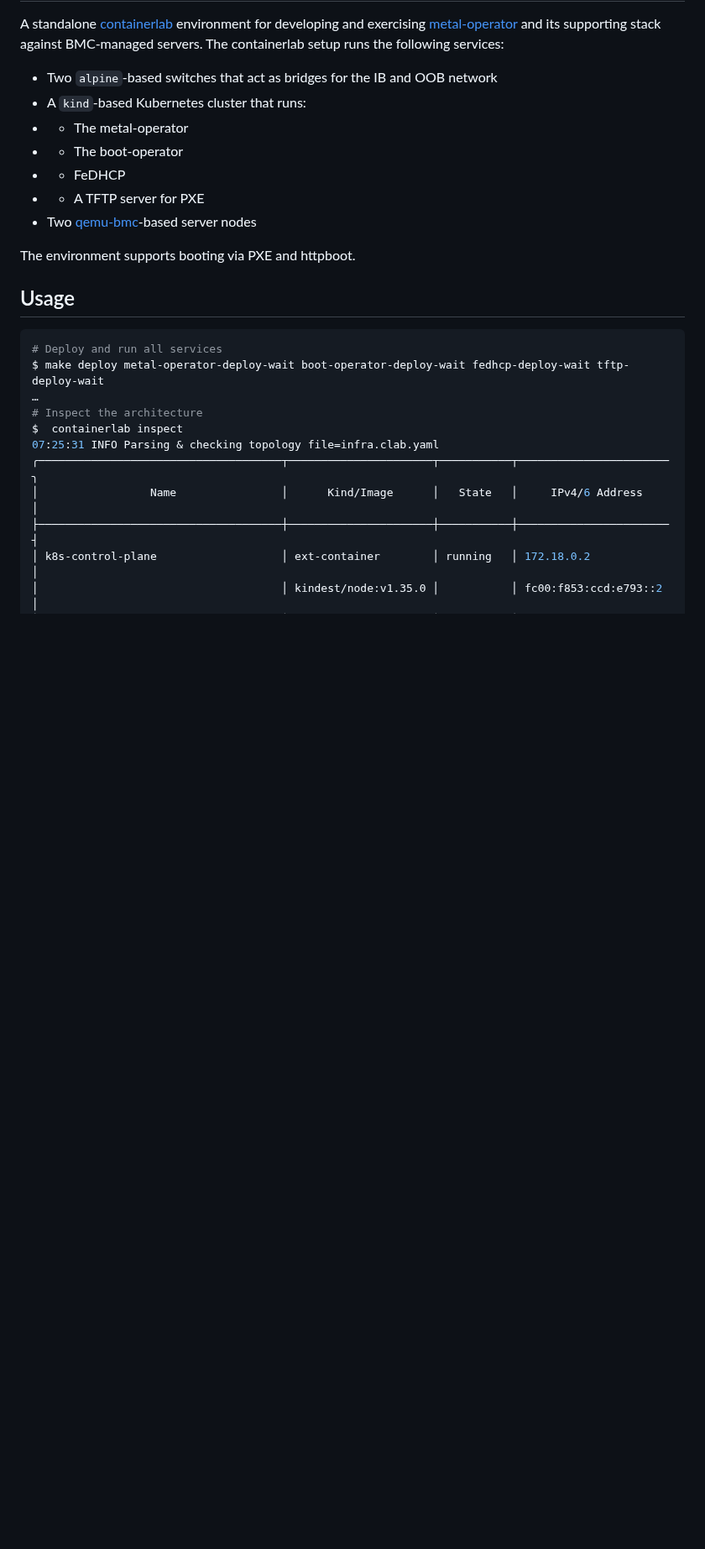
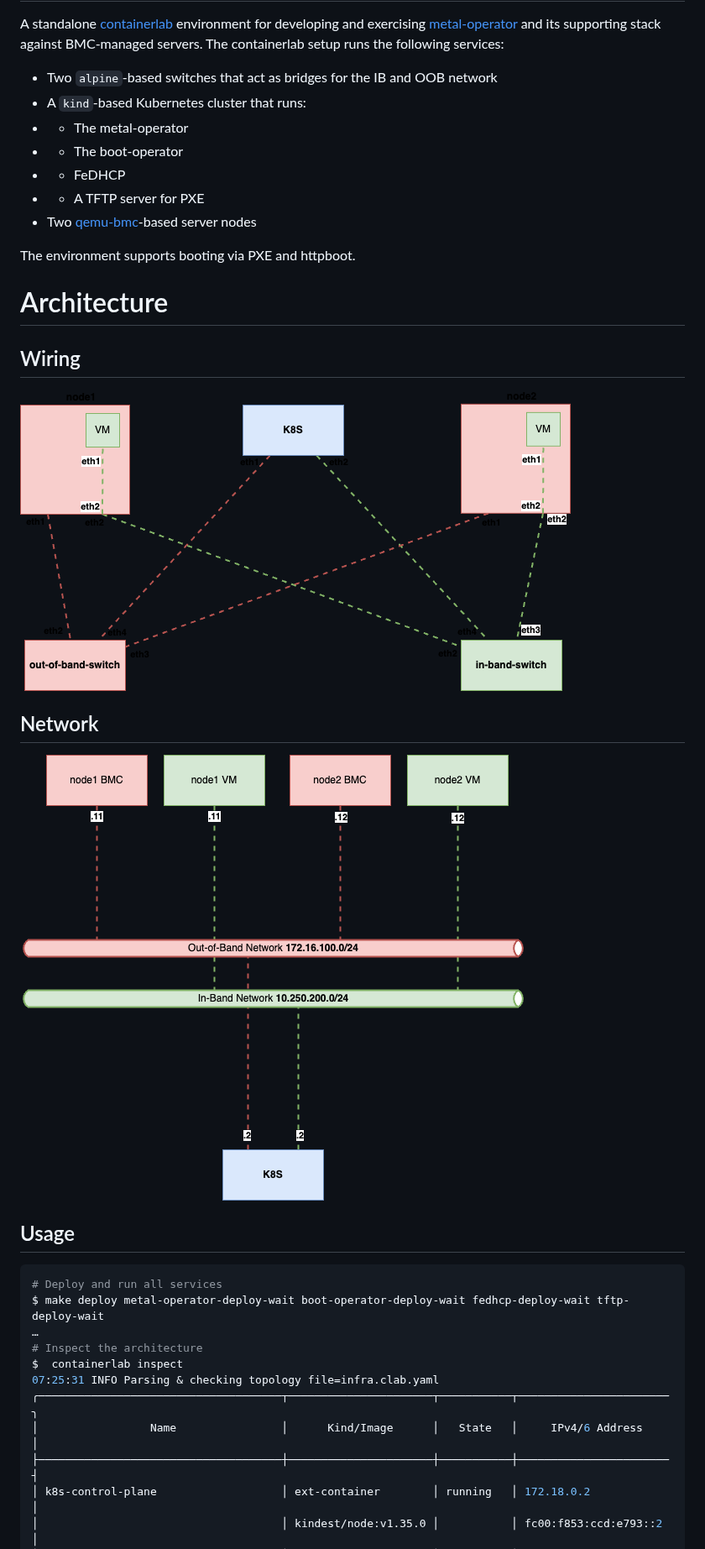
Before and after one commit to simontesar/metal-lab, a Markdown page: README.md, the part around one of its changes. Shown at 84% size. Drawn GitHub-style; pictures changed too: network.drawio.png (added), wiring.drawio.png (added); blank space fills up the shorter version.

Commit message:
doc: add diagrams Signed-off-by: simontesar <simon@simontesar.com>

````diff
--- a/README.md
+++ b/README.md
@@ -13,6 +13,14 @@ runs the following services:
 * Two [qemu-bmc](https://github.com/simontesar/qemu-bmc)-based server nodes
 
 The environment supports booting via PXE and httpboot.
+
+# Architecture
+## Wiring
+![Wiring diagram](wiring.drawio.png)
+
+## Network
+![Network architecture](network.drawio.png)
+
 ## Usage
 ```shell
 # Deploy and run all services
````
Also changed, not shown: other parts of README.md (+3 -6 lines).
